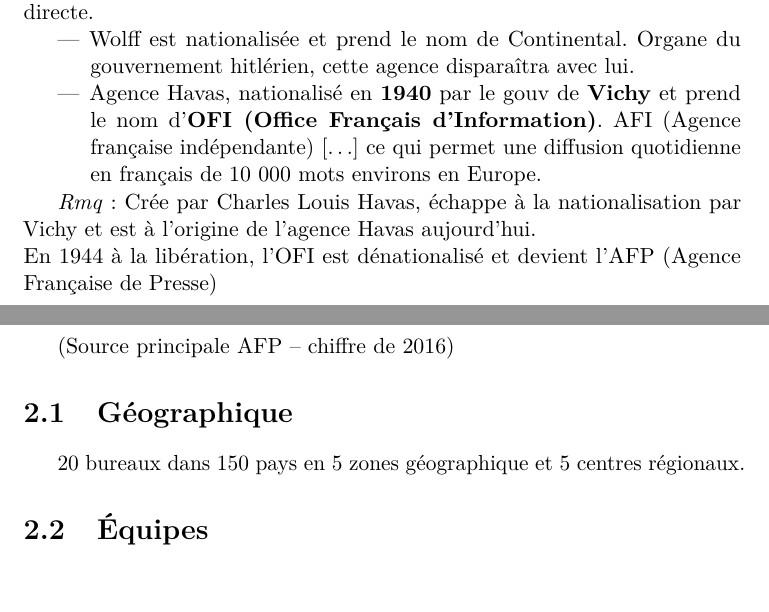
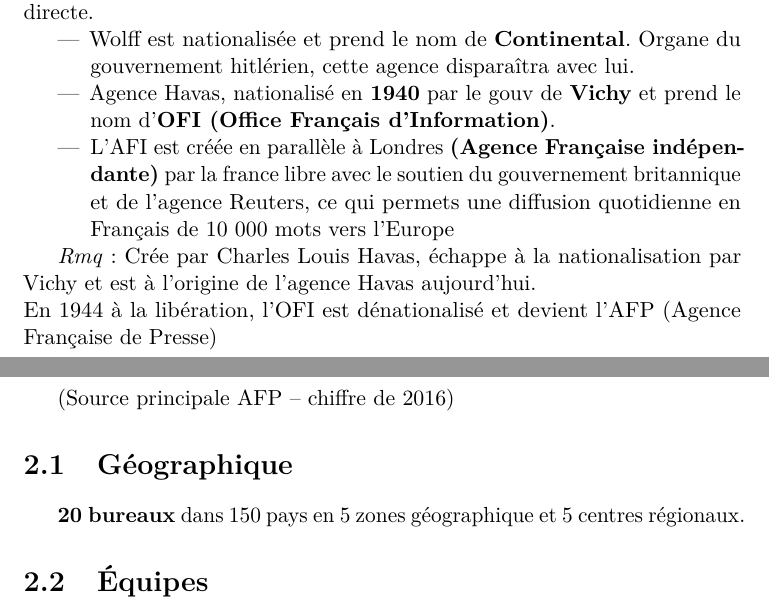
Before and after one commit to lousken/DUT_COURS, a LaTeX document (EC/Journalism/Journalisme.tex): two parts of pages 4 and 5 of 8, joined at a grey line, cut so that both start at the same text. Compiled offline with pdfLaTeX.

Commit message:
adding journalisme . tex

```diff
--- a/EC/Journalism/Journalisme.tex
+++ b/EC/Journalism/Journalisme.tex
@@ -51,9 +51,10 @@
 \section{1917, création de l’agence Tass par les soviétiques}
 \textbf{Années 30} : avec facilité des transmissions et montée du nationalisme, le partage du monde prend fin et les agences de presse entrent en concurrence directe.
 \begin{itemize}
-    \item Wolff est nationalisée et prend le nom de Continental. Organe du gouvernement hitlérien, cette agence disparaîtra avec lui.
+    \item Wolff est nationalisée et prend le nom de \textbf{Continental}. Organe du gouvernement hitlérien, cette agence disparaîtra avec lui.
     \item Agence Havas, nationalisé en \textbf{1940} par le gouv de \textbf{Vichy} et prend le nom d’\textbf{OFI (Office Français d’Information)}.
-    AFI (Agence française indépendante) […] ce qui permet une diffusion quotidienne en français de 10 000 mots environs en Europe.
+    \item L'AFI est créée en parallèle à Londres \textbf{(Agence Française indépendante)} par la france libre avec le soutien du gouvernement britannique et de l'agence Reuters,
+    ce qui permets une diffusion quotidienne en Français de 10 000 mots vers l'Europe
 \end{itemize}
 
 \textit{Rmq} : Crée par Charles Louis Havas, échappe à la nationalisation par Vichy et est à l’origine de l’agence Havas aujourd’hui. \\
@@ -62,7 +63,7 @@
 \chapter{L’AFP aujourd’hui}
 (Source principale AFP – chiffre de 2016)
 \section{Géographique}
-20 bureaux dans 150 pays en 5 zones géographique et 5 centres régionaux.
+\textbf{20 bureaux} dans 150 pays en 5 zones géographique et 5 centres régionaux.
 \section{Équipes}
 \begin{itemize}
     \item 3809 salariés dont 1503 journalistes (i.e qui ont leur carte de journaliste)
```
Also changed, not shown: EC/Journalism/Journalisme.pdf, 1 other file.
